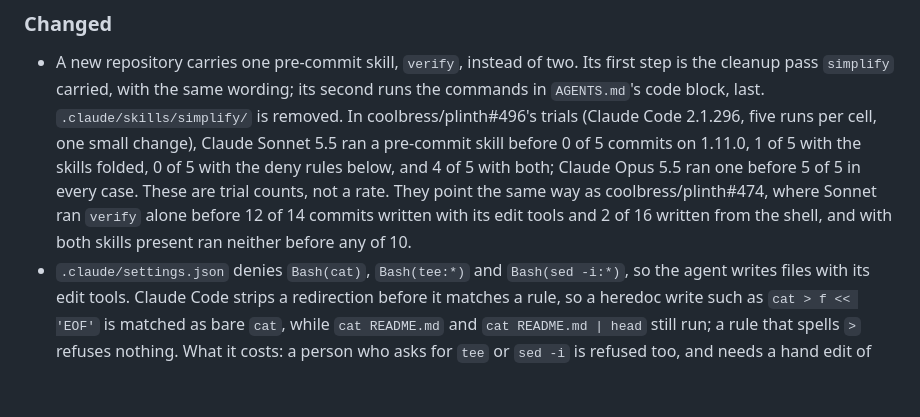
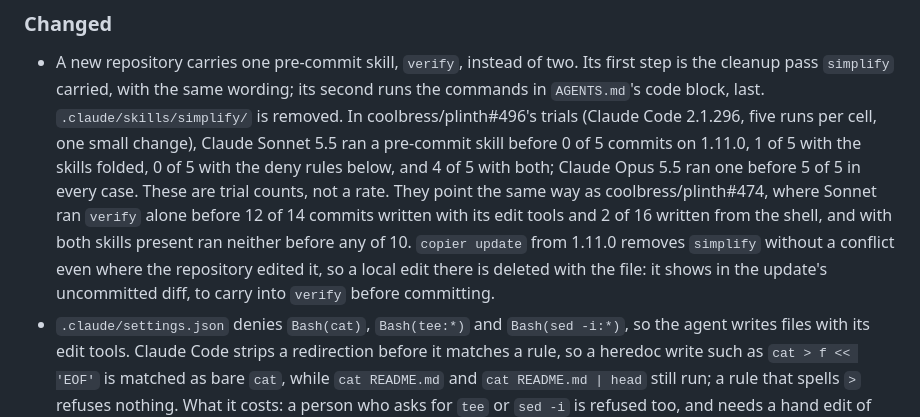
Before and after one commit to coolbress/plinth-template, a Markdown page: CHANGELOG.md, the part around the change. GitHub-like rendering; blank space fills up the shorter version.

Commit message:
docs(changelog): say copier update deletes a locally edited simplify
Assisted-by: Claude:claude-opus-5-5

```diff
--- a/CHANGELOG.md
+++ b/CHANGELOG.md
@@ -19,6 +19,10 @@ means `copier update` on an instance needs hands.
   `verify` alone before 12 of 14 commits written with its edit tools and 2 of
   16 written from the shell, and with both skills present ran neither before
   any of 10.
+  `copier update` from 1.11.0 removes `simplify` without a conflict even
+  where the repository edited it, so a local edit there is deleted with the
+  file: it shows in the update's uncommitted diff, to carry into `verify`
+  before committing.
 - `.claude/settings.json` denies `Bash(cat)`, `Bash(tee:*)` and
   `Bash(sed -i:*)`, so the agent writes files with its edit tools. Claude Code
   strips a redirection before it matches a rule, so a heredoc write such as
```
